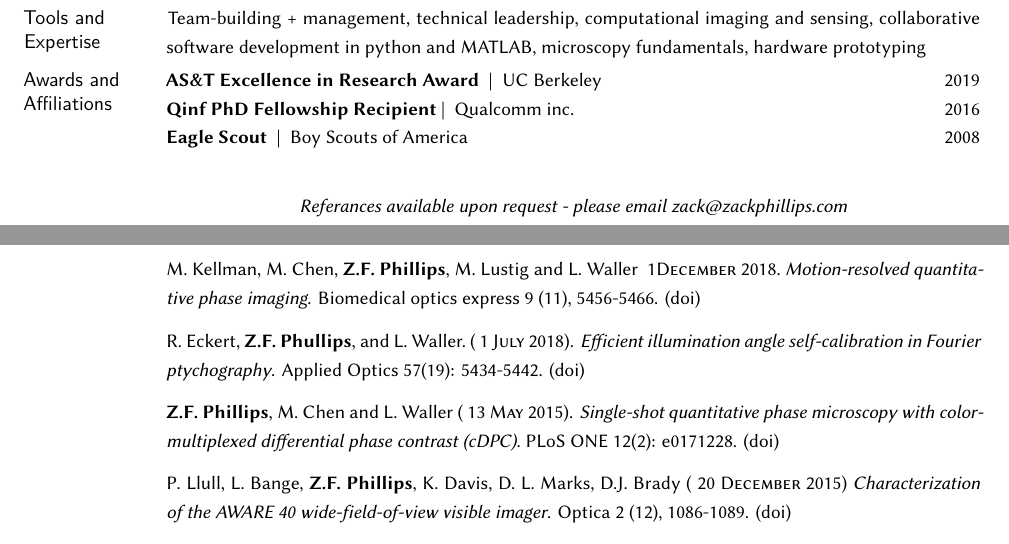
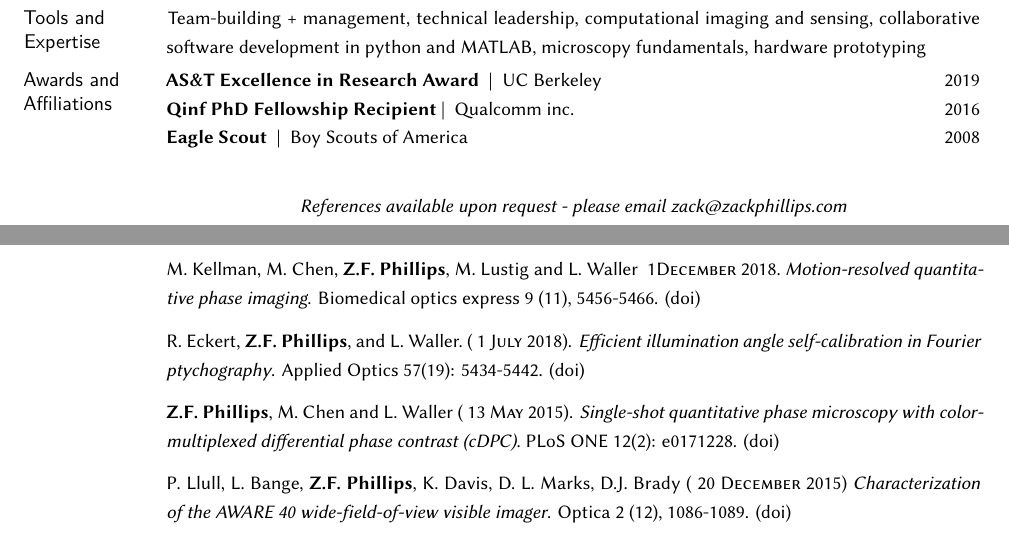
Before and after one commit to zackphillips/cv, a LaTeX CV (phillips_cv.tex): two parts of pages 1 and 2 of 3, joined at a grey line, cut so that both start at the same text. Compiled offline with XeLaTeX; a missing font is replaced by an installed copy or a similar font.

Commit message:
clean-up

```diff
--- a/phillips_cv.tex
+++ b/phillips_cv.tex
@@ -184,7 +184,7 @@
 \textbf{Qinf PhD Fellowship Recipient}~|~ Qualcomm inc.                  \rdate{2016}\\
 \textbf{Eagle Scout} ~|~  Boy Scouts of America         			         \rdate{2008} \\
 
-\begin{center}\textit{Referances available upon request - please email \href{mailto:zack@zackphillips.com}{zack@zackphillips.com}}\end{center}
+\begin{center}\textit{References available upon request - please email \href{mailto:zack@zackphillips.com}{zack@zackphillips.com}}\end{center}
 
 \newpage
 \mhead{Publications}%
@@ -206,7 +206,7 @@ M. Chen, \textbf{Z.F. Phillips} and L. Waller~\date{10 \textsc{December} 2018}.
 M. Kellman, M. Chen, \textbf{Z.F. Phillips}, M. Lustig and L. Waller~\date{1\textsc{December} 2018}.~\emph{Motion-resolved quantitative phase imaging}. Biomedical optics express 9 (11), 5456-5466. \href{https://doi.org/10.1364/BOE.9.005456}{(doi)}
 
 \medskip
-R. Eckert, \textbf{Z.F. Phullips}, and L. Waller.~(\date{1 \textsc{July} 2018}).
+R. Eckert, \textbf{Z.F. Phillips}, and L. Waller.~(\date{1 \textsc{July} 2018}).
 \emph{Efficient illumination angle self-calibration in Fourier ptychography}.
 Applied Optics 57(19): 5434-5442. \href{https://doi.org/10.1364/AO.57.005434}{(doi)}
 
```
Also changed, not shown: phillips_cv.pdf, 1 other file.
